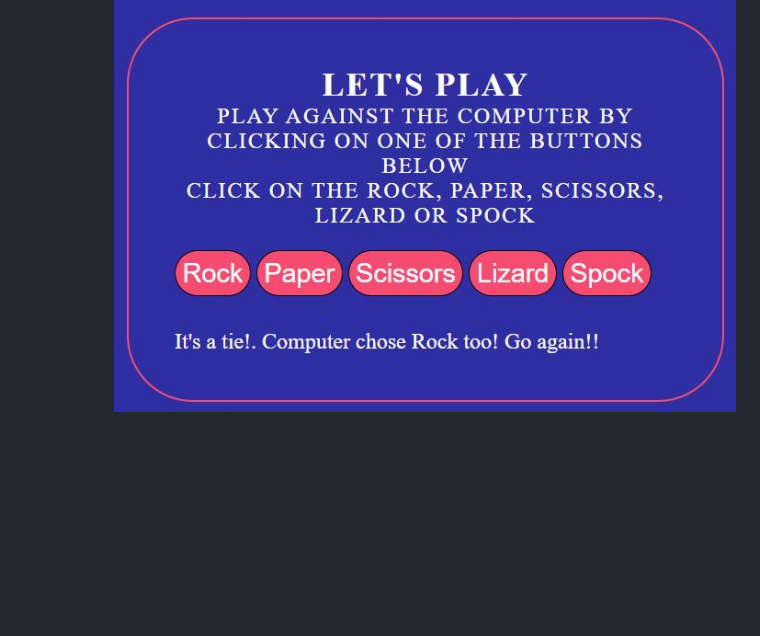
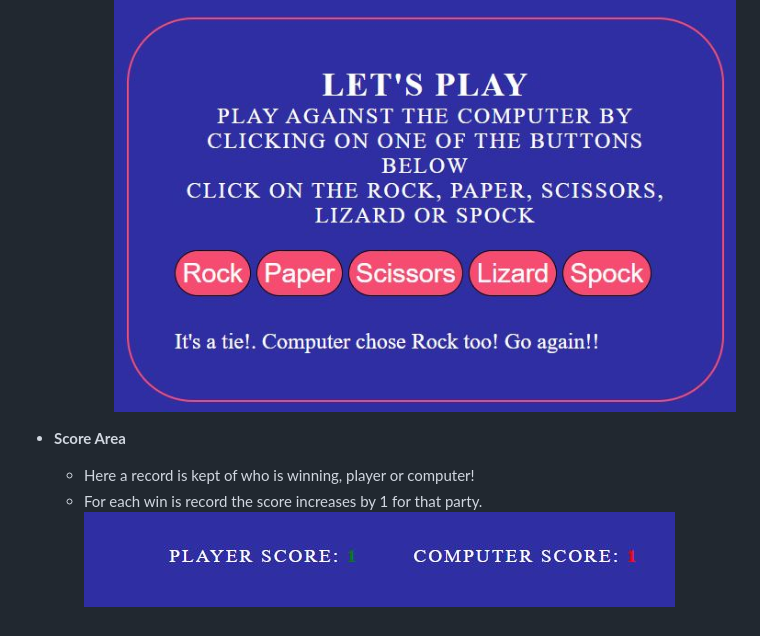
Before and after one commit to Conal2023/RPSLS, a Markdown page: README.md, the part around the change. Drawn GitHub-style; pictures changed too: docs/screenshots/scorearea.JPG (added); blank space fills up the shorter version.

Commit message:
Add score area

```diff
--- a/README.md
+++ b/README.md
@@ -42,3 +42,10 @@ Rock, Paper, Scissors, Lizard, Spock is an expanded version of the original Rock
 
         - Draw: here you will get a message that says "It's a tie! Computer chose (*) too! Go again!!
         ![Draw Result](docs/screenshots/drawresult.JPG)
+
+
+- **Score Area**
+
+    - Here a record is kept of who is winning, player or computer!
+    - For each win is record the score increases by 1 for that party.
+![Score Area](docs/screenshots/scorearea.JPG)
```
